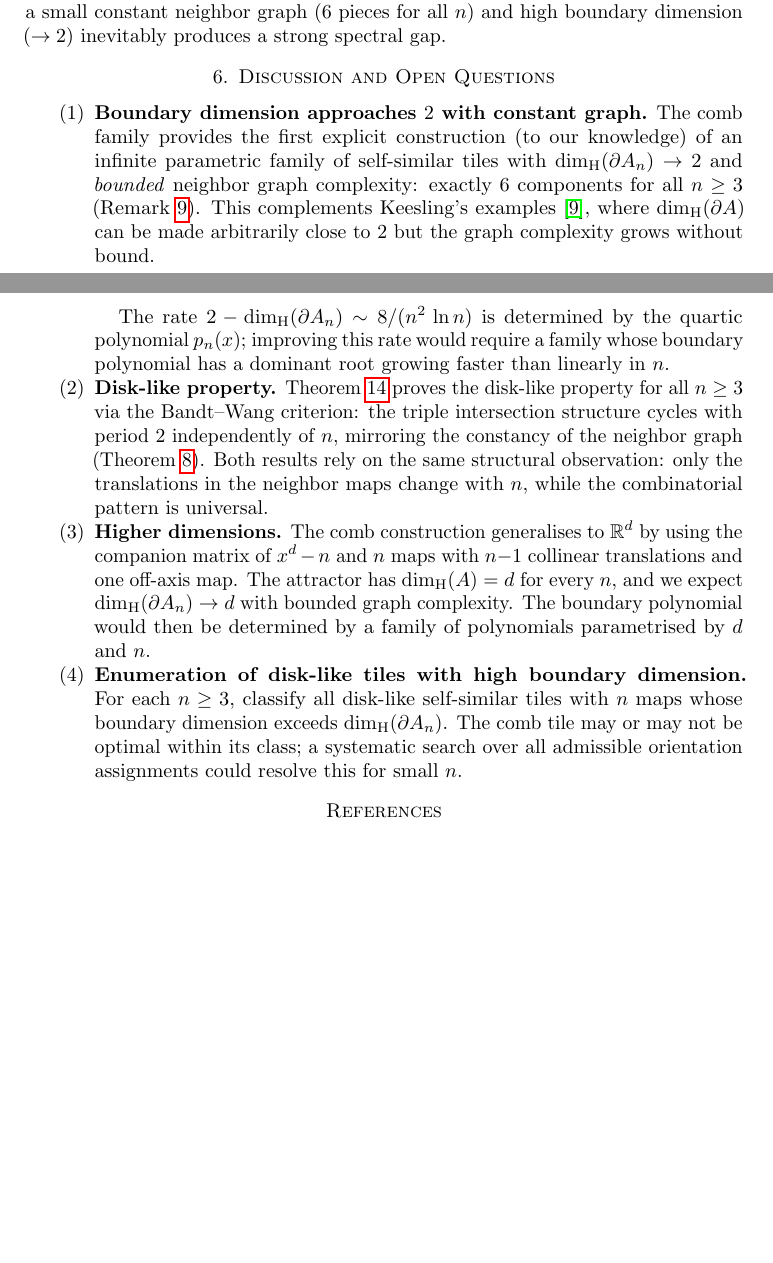
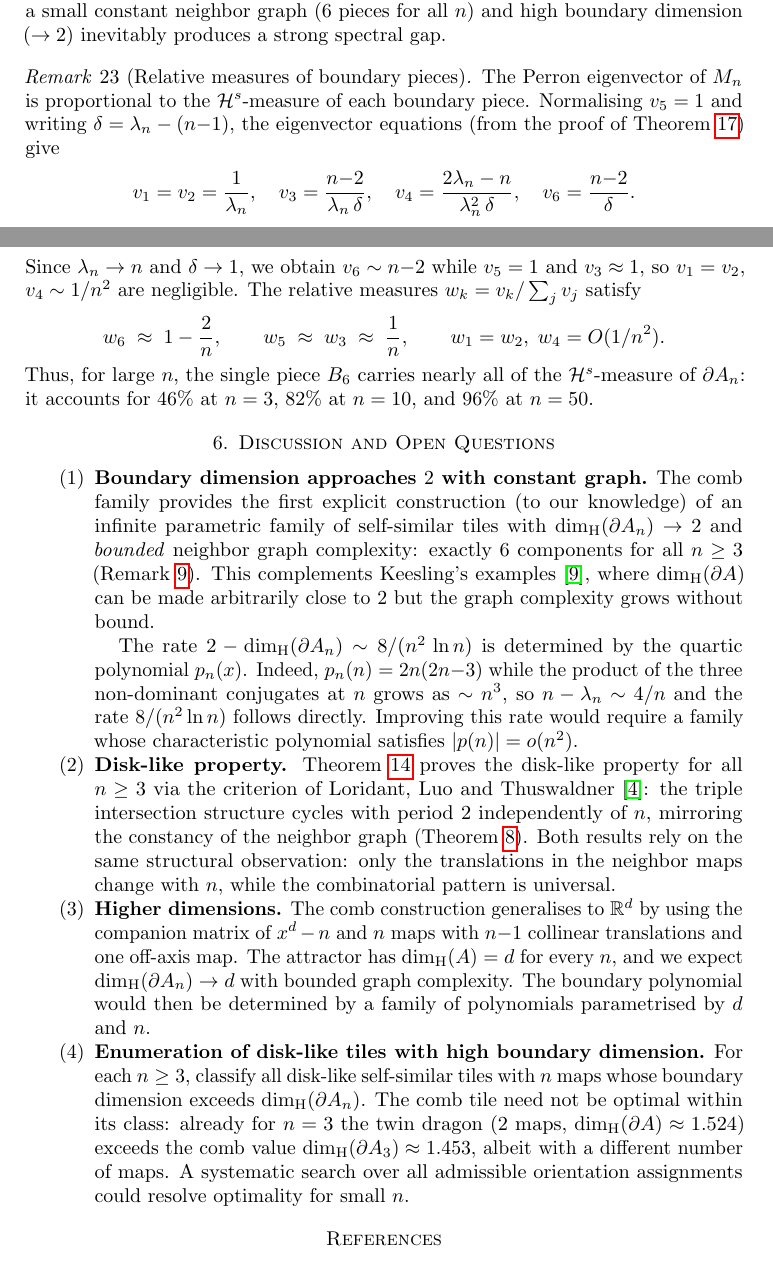
Before and after one commit to mekhontsev/mekhontsev, a LaTeX paper (papers/comb-tile/comb-tile-article.tex): two parts of pages 18 and 19 of 19 before the commit and two parts of pages 18 and 19 of 20 after it, joined at a grey line, cut so that both start at the same text, the shorter picture padded with empty space. Compiled offline with pdfLaTeX.

Commit message:
comb-tile: add boundary measure remark, p_n(n) rate explanation, fix LLT attribution, twin-dragon comparison

```diff
--- a/papers/comb-tile/comb-tile-article.tex
+++ b/papers/comb-tile/comb-tile-article.tex
@@ -1500,6 +1500,35 @@ why the combination of a small constant neighbor graph ($6$~pieces for
 all~$n$) and high boundary dimension ($\to 2$) inevitably produces a
 strong spectral gap.
 
+\begin{remark}[Relative measures of boundary pieces]
+\label{rem:measures}
+The Perron eigenvector of~$M_n$ is proportional to the
+$\mathcal{H}^s$-measure of each boundary piece.
+Normalising $v_5 = 1$ and writing $\delta = \lambda_n - (n{-}1)$,
+the eigenvector equations (from the proof of
+Theorem~\ref{thm:dim}) give
+\[
+  v_1 = v_2 = \frac{1}{\lambda_n},\quad
+  v_3 = \frac{n{-}2}{\lambda_n\,\delta},\quad
+  v_4 = \frac{2\lambda_n - n}{\lambda_n^2\,\delta},\quad
+  v_6 = \frac{n{-}2}{\delta}.
+\]
+Since $\lambda_n \to n$ and $\delta \to 1$, we obtain
+$v_6 \sim n{-}2$ while $v_5 = 1$ and
+$v_3 \approx 1$,
+so $v_1 = v_2$, $v_4 \sim 1/n^2$ are negligible.
+The relative measures
+$w_k = v_k / \sum_j v_j$ satisfy
+\[
+  w_6 \;\approx\; 1 - \frac{2}{n}, \qquad
+  w_5 \;\approx\; w_3 \;\approx\; \frac{1}{n}, \qquad
+  w_1 = w_2,\; w_4 = O(1/n^2).
+\]
+Thus, for large~$n$, the single piece~$B_6$ carries nearly all of the
+$\mathcal{H}^s$-measure of~$\partial A_n$: it accounts for $46\%$
+at $n = 3$, $82\%$ at $n = 10$, and $96\%$ at $n = 50$.
+\end{remark}
+
 % --------------------------------------------------------------------------
 \section{Discussion and Open Questions}
 \label{sec:discussion}
@@ -1516,13 +1545,18 @@ can be made arbitrarily close to~$2$ but the graph complexity
 grows without bound.
 
 The rate $2 - \dH(\partial A_n) \sim 8/(n^2\,\ln n)$ is determined by
-the quartic polynomial $p_n(x)$; improving this rate would require a
-family whose boundary polynomial has a dominant root growing faster
-than linearly in~$n$.
+the quartic polynomial $p_n(x)$.  Indeed,
+$p_n(n) = 2n(2n{-}3)$ while the product of the three
+non-dominant conjugates at~$n$ grows as~$\sim n^3$,
+so $n - \lambda_n \sim 4/n$ and the
+rate~$8/(n^2 \ln n)$ follows directly.
+Improving this rate would require a family whose characteristic
+polynomial satisfies $|p(n)| = o(n^2)$.
 
 \item \textbf{Disk-like property.}
 Theorem~\ref{thm:disklike} proves the disk-like property for all
-$n \ge 3$ via the Bandt--Wang criterion: the triple intersection
+$n \ge 3$ via the criterion of Loridant, Luo and
+Thuswaldner~\cite{loridant-luo-thuswaldner}: the triple intersection
 structure cycles with period~$2$ independently of~$n$, mirroring
 the constancy of the neighbor graph (Theorem~\ref{thm:graph}).
 Both results rely on the same structural observation: only the
@@ -1540,9 +1574,12 @@ polynomials parametrised by $d$ and~$n$.
 \item \textbf{Enumeration of disk-like tiles with high boundary dimension.}
 For each~$n \ge 3$, classify all disk-like self-similar tiles with
 $n$~maps whose boundary dimension exceeds $\dH(\partial A_n)$.
-The comb tile may or may not be optimal within its class;
-a systematic search over all admissible orientation assignments
-could resolve this for small~$n$.
+The comb tile need not be optimal within its class: already for
+$n = 3$ the twin dragon ($2$~maps, $\dH(\partial A) \approx 1.524$)
+exceeds the comb value $\dH(\partial A_3) \approx 1.453$, albeit
+with a different number of maps.
+A systematic search over all admissible orientation assignments
+could resolve optimality for small~$n$.
 \end{enumerate}
 
 % --------------------------------------------------------------------------
```
